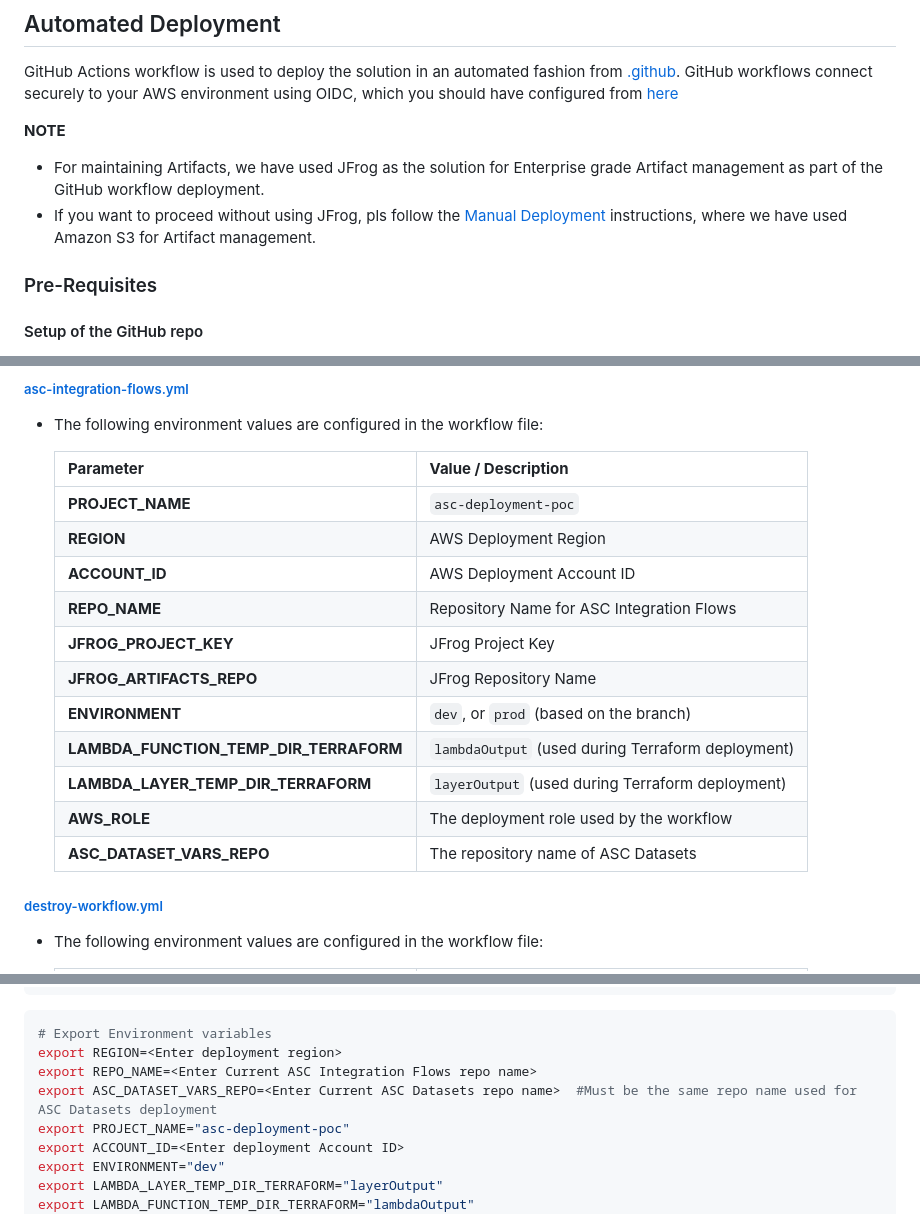
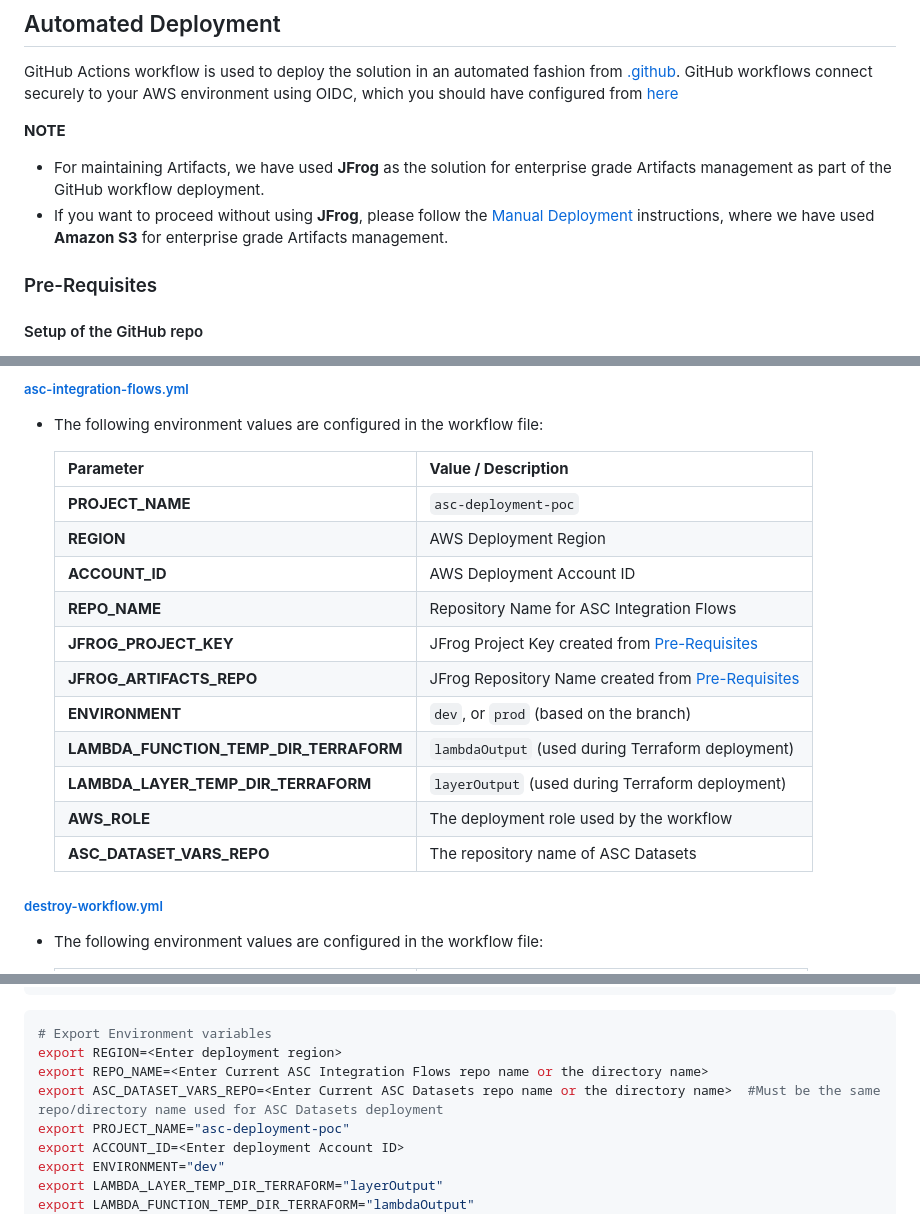
Before and after one commit to aws-samples/sample-automate-aws-supply-chain-deployment, a Markdown page: ASC-Integration-Flows/README.md, 3 parts joined by grey strips. Rendered like a GitHub page.

````diff
--- a/ASC-Integration-Flows/README.md
+++ b/ASC-Integration-Flows/README.md
@@ -24,8 +24,8 @@ This folder is a standalone repository that deploys ASC integration flows. It us
   GitHub workflows connect securely to your AWS environment using OIDC, which you should have configured from [here](../README.md#pre-requisites)
 
   **NOTE**
-  - For maintaining Artifacts, we have used JFrog as the solution for Enterprise grade Artifact management as part of the GitHub workflow deployment.
-  - If you want to proceed without using JFrog, pls follow the [Manual Deployment](#manual-deployment) instructions, where we have used Amazon S3 for Artifact management.
+  - For maintaining Artifacts, we have used **JFrog** as the solution for enterprise grade Artifacts management as part of the GitHub workflow deployment.
+  - If you want to proceed without using **JFrog**, please follow the [Manual Deployment](#manual-deployment) instructions, where we have used **Amazon S3** for enterprise grade Artifacts management.
 
 ### Pre-Requisites
 
@@ -62,19 +62,19 @@ This is used for isolating the deployments to the specific environments with spe
 
 -   The following environment values are configured in the workflow file:
 
-    | **Parameter**                             | **Value / Description**                                       |
-    |-------------------------------------------|---------------------------------------------------------------|
-    | **PROJECT_NAME**                          | `asc-deployment-poc`                                          |
-    | **REGION**                                | AWS Deployment Region                                         |
-    | **ACCOUNT_ID**                            | AWS Deployment Account ID                                     |
-    | **REPO_NAME**                             | Repository Name for ASC Integration Flows                     |
-    | **JFROG_PROJECT_KEY**                     | JFrog Project Key                                             |
-    | **JFROG_ARTIFACTS_REPO**                  | JFrog Repository Name                                         |
-    | **ENVIRONMENT**                           | `dev`, or `prod` (based on the branch)                        |
-    | **LAMBDA_FUNCTION_TEMP_DIR_TERRAFORM**    | `lambdaOutput` (used during Terraform deployment)             |
-    | **LAMBDA_LAYER_TEMP_DIR_TERRAFORM**       | `layerOutput` (used during Terraform deployment)              |
-    | **AWS_ROLE**                              | The deployment role used by the workflow                      |
-    | **ASC_DATASET_VARS_REPO**                 | The repository name of ASC Datasets                           |
+    | **Parameter**                             | **Value / Description**                                                            |
+    |-------------------------------------------|------------------------------------------------------------------------------------|
+    | **PROJECT_NAME**                          | `asc-deployment-poc`                                                               |
+    | **REGION**                                | AWS Deployment Region                                                              |
+    | **ACCOUNT_ID**                            | AWS Deployment Account ID                                                          |
+    | **REPO_NAME**                             | Repository Name for ASC Integration Flows                                          |
+    | **JFROG_PROJECT_KEY**                     | JFrog Project Key created from [Pre-Requisites](../README.md#pre-requisites)       |
+    | **JFROG_ARTIFACTS_REPO**                  | JFrog Repository Name created from [Pre-Requisites](../README.md#pre-requisites)   |
+    | **ENVIRONMENT**                           | `dev`, or `prod` (based on the branch)                                             |
+    | **LAMBDA_FUNCTION_TEMP_DIR_TERRAFORM**    | `lambdaOutput` (used during Terraform deployment)                                  |
+    | **LAMBDA_LAYER_TEMP_DIR_TERRAFORM**       | `layerOutput` (used during Terraform deployment)                                   |
+    | **AWS_ROLE**                              | The deployment role used by the workflow                                           |
+    | **ASC_DATASET_VARS_REPO**                 | The repository name of ASC Datasets                                                |
 
 ##### [destroy-workflow.yml](.github/workflows/destroy-workflow.yml)
 
@@ -150,8 +150,8 @@ cd terraform-deployment
 ```bash
 # Export Environment variables
 export REGION=<Enter deployment region>
-export REPO_NAME=<Enter Current ASC Integration Flows repo name>
-export ASC_DATASET_VARS_REPO=<Enter Current ASC Datasets repo name>  #Must be the same repo name used for ASC Datasets deployment
+export REPO_NAME=<Enter Current ASC Integration Flows repo name or the directory name>
+export ASC_DATASET_VARS_REPO=<Enter Current ASC Datasets repo name or the directory name>  #Must be the same repo/directory name used for ASC Datasets deployment
 export PROJECT_NAME="asc-deployment-poc"
 export ACCOUNT_ID=<Enter deployment Account ID>
 export ENVIRONMENT="dev"
````
Also changed, not shown: ASC-Datasets/README.md (+16 -16 lines), CODE_OF_CONDUCT.md (added, +5 -0 lines), CONTRIBUTING.md (added, +59 -0 lines), README.md (+44 -9 lines), Images/Architecture Manual.png (added), Images/Architecture.png (deleted), 7 other files.
